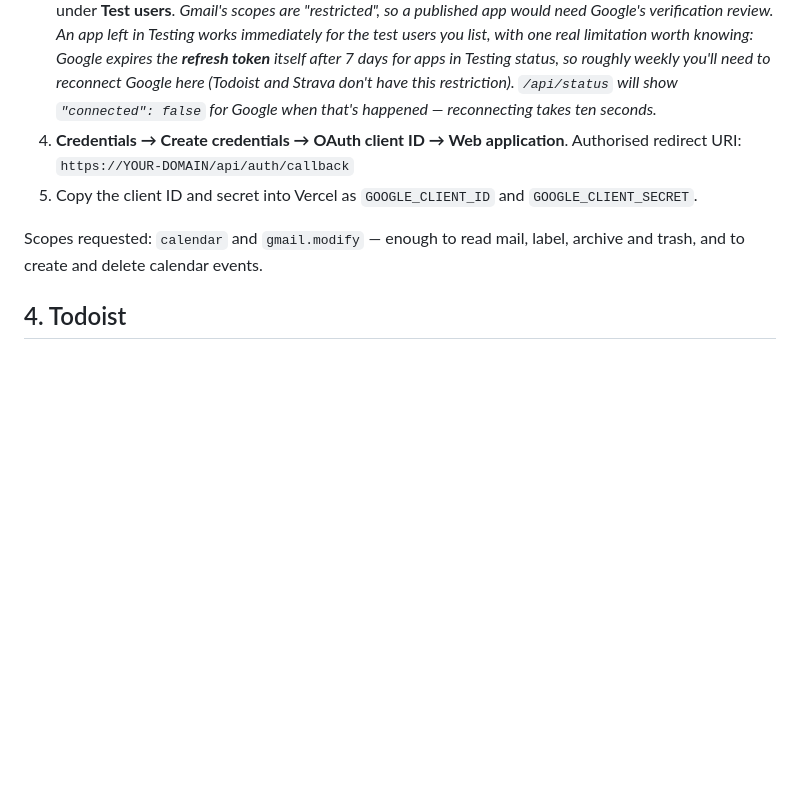
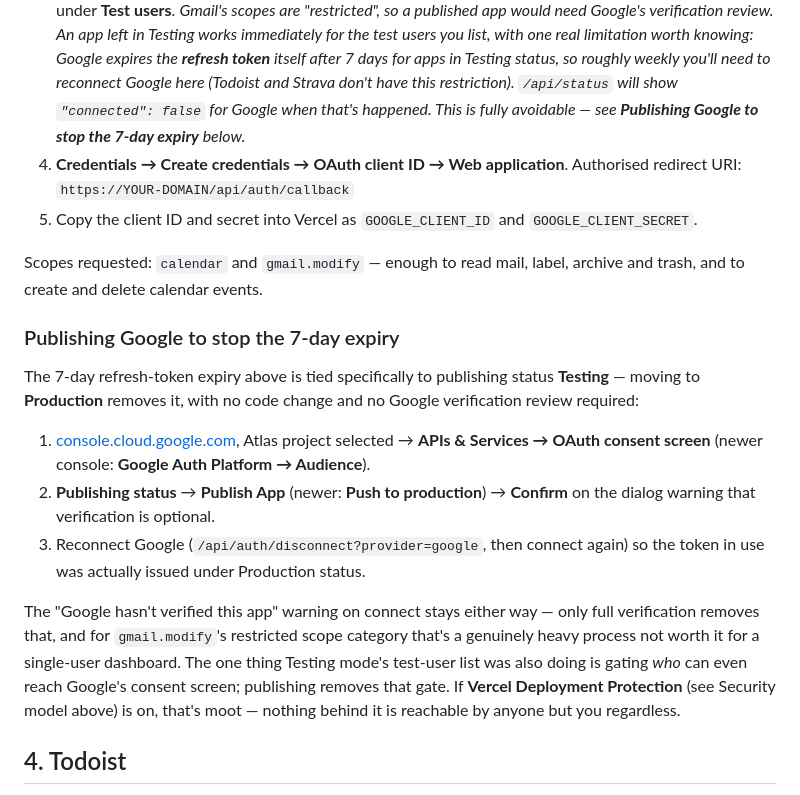
Before and after one commit to connorfleming365/Atlasnew, a Markdown page: SELF-HOSTING.md, the part around the change. GitHub-like rendering; blank space fills up the shorter version.

```diff
--- a/SELF-HOSTING.md
+++ b/SELF-HOSTING.md
@@ -188,7 +188,8 @@ At [console.cloud.google.com](https://console.cloud.google.com):
    **refresh token** itself after 7 days for apps in Testing status, so
    roughly weekly you'll need to reconnect Google here (Todoist and Strava
    don't have this restriction). `/api/status` will show `"connected": false`
-   for Google when that's happened — reconnecting takes ten seconds.*
+   for Google when that's happened. This is fully avoidable — see
+   **Publishing Google to stop the 7-day expiry** below.*
 4. **Credentials → Create credentials → OAuth client ID → Web application**.
    Authorised redirect URI:
    `https://YOUR-DOMAIN/api/auth/callback`
@@ -197,6 +198,29 @@ At [console.cloud.google.com](https://console.cloud.google.com):
 
 Scopes requested: `calendar` and `gmail.modify` — enough to read mail, label,
 archive and trash, and to create and delete calendar events.
+
+### Publishing Google to stop the 7-day expiry
+
+The 7-day refresh-token expiry above is tied specifically to publishing
+status **Testing** — moving to **Production** removes it, with no code
+change and no Google verification review required:
+
+1. [console.cloud.google.com](https://console.cloud.google.com), Atlas
+   project selected → **APIs & Services → OAuth consent screen** (newer
+   console: **Google Auth Platform → Audience**).
+2. **Publishing status** → **Publish App** (newer: **Push to production**)
+   → **Confirm** on the dialog warning that verification is optional.
+3. Reconnect Google (`/api/auth/disconnect?provider=google`, then connect
+   again) so the token in use was actually issued under Production status.
+
+The "Google hasn't verified this app" warning on connect stays either way —
+only full verification removes that, and for `gmail.modify`'s restricted
+scope category that's a genuinely heavy process not worth it for a
+single-user dashboard. The one thing Testing mode's test-user list was also
+doing is gating *who* can even reach Google's consent screen; publishing
+removes that gate. If **Vercel Deployment Protection** (see Security model
+above) is on, that's moot — nothing behind it is reachable by anyone but you
+regardless.
 
 ## 4. Todoist
 
```
Also changed, not shown: SETUP-WALKTHROUGH.md (+41 -1 lines).
